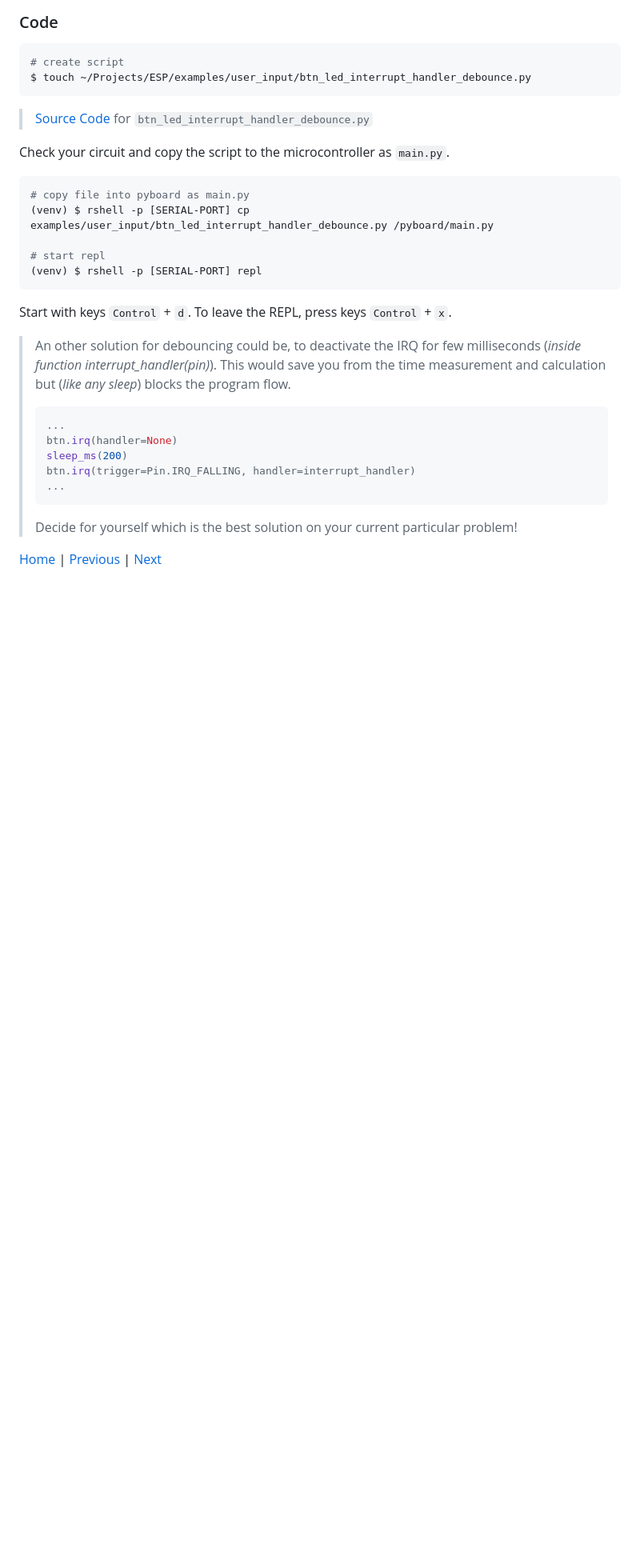
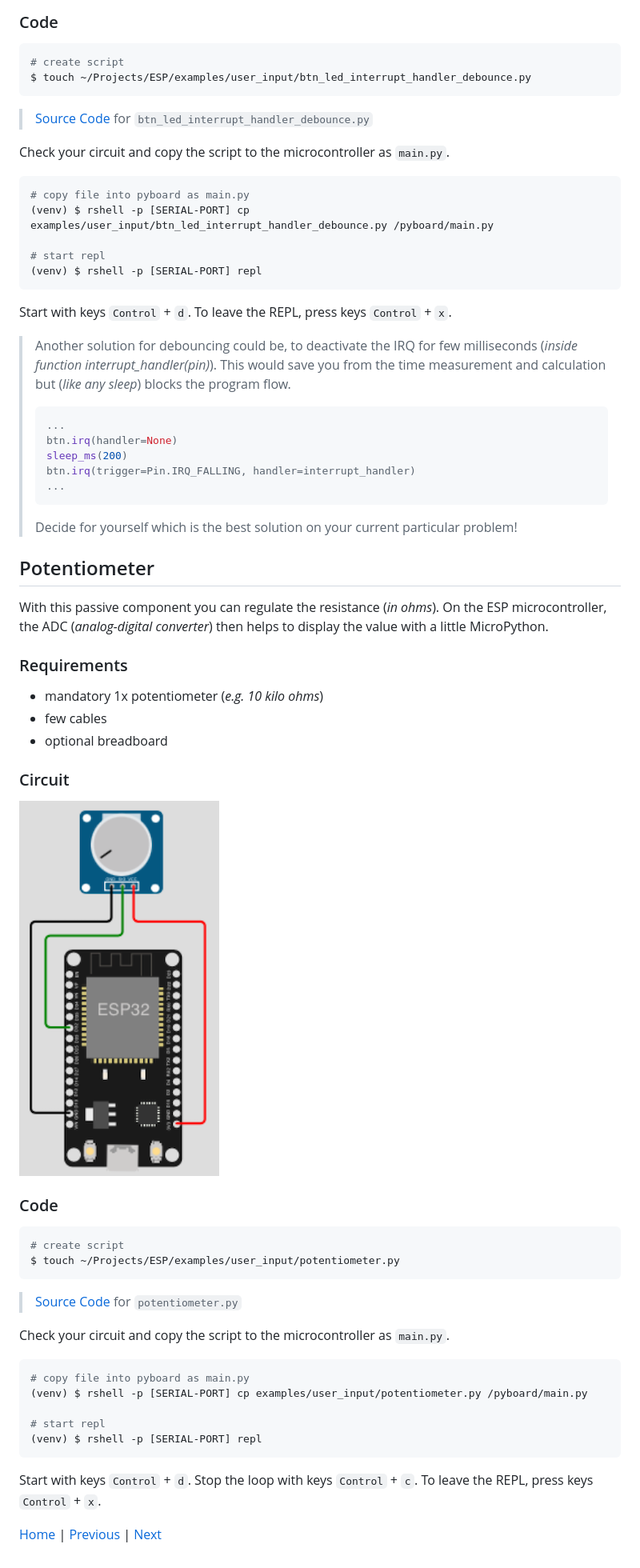
Before and after one commit to Lupin3000/ESP, a Markdown page: doc/017_human_interaction_tutorials.md, the part around the change printed below. Shown: that part at 80% size. Rendered like a GitHub page; pictures changed too: images/examples/017_circuit_diagram_potentiometer.png (added); blank space fills up the shorter version.

Commit message:
add example for potentiometer

````diff
--- a/doc/017_human_interaction_tutorials.md
+++ b/doc/017_human_interaction_tutorials.md
@@ -125,7 +126,7 @@ Check your circuit and copy the script to the microcontroller as `main.py`.
 
 Start with keys `Control` + `d`. To leave the REPL, press keys `Control` + `x`.
 
-> An other solution for debouncing could be, to deactivate the IRQ for few milliseconds (_inside function interrupt_handler(pin)_). This would save you from the time measurement and calculation but (_like any sleep_) blocks the program flow.
+> Another solution for debouncing could be, to deactivate the IRQ for few milliseconds (_inside function interrupt_handler(pin)_). This would save you from the time measurement and calculation but (_like any sleep_) blocks the program flow.
 > ```python
 > ...
 > btn.irq(handler=None)
@@ -135,4 +136,39 @@ Start with keys `Control` + `d`. To leave the REPL, press keys `Control` + `x`.
 >```
 > Decide for yourself which is the best solution on your current particular problem!
 
+## Potentiometer
+
+With this passive component you can regulate the resistance (_in ohms_). On the ESP microcontroller, the ADC (_analog-digital converter_) then helps to display the value with a little MicroPython.
+
+### Requirements
+
+- mandatory 1x potentiometer (_e.g. 10 kilo ohms_)
+- few cables
+- optional breadboard
+
+### Circuit
+
+![017_circuit_diagram_potentiometer.png](../images/examples/017_circuit_diagram_potentiometer.png)
+
+### Code
+
+```shell
+# create script
+$ touch ~/Projects/ESP/examples/user_input/potentiometer.py
+```
+
+> [Source Code](../examples/user_input/potentiometer.py) for `potentiometer.py`
+
+Check your circuit and copy the script to the microcontroller as `main.py`.
+
+```shell
+# copy file into pyboard as main.py
+(venv) $ rshell -p [SERIAL-PORT] cp examples/user_input/potentiometer.py /pyboard/main.py
+
+# start repl
+(venv) $ rshell -p [SERIAL-PORT] repl
+```
+
+Start with keys `Control` + `d`. Stop the loop with keys `Control` + `c`. To leave the REPL, press keys `Control` + `x`.
+
 [Home](https://github.com/Lupin3000/ESP) | [Previous](./016_network_tutorials.md) | [Next]()
````
Also changed, not shown: other parts of doc/017_human_interaction_tutorials.md (+2 -1 lines), README.md (+1 -0 lines), 1 other file.
